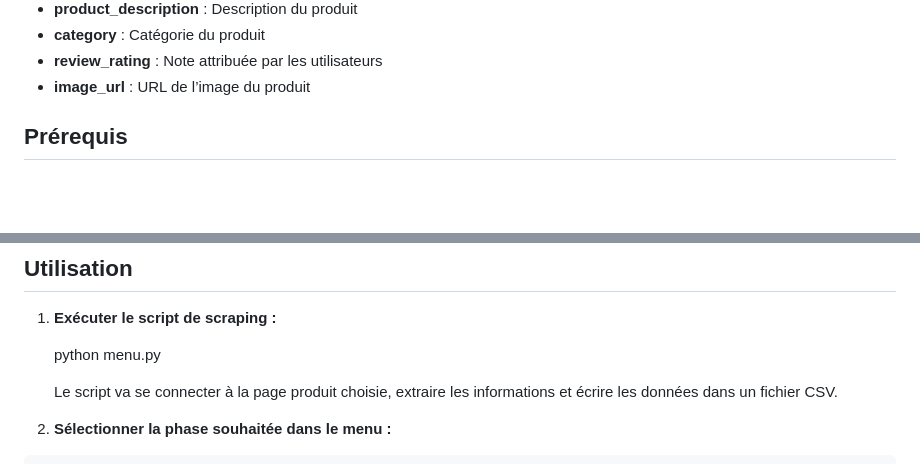
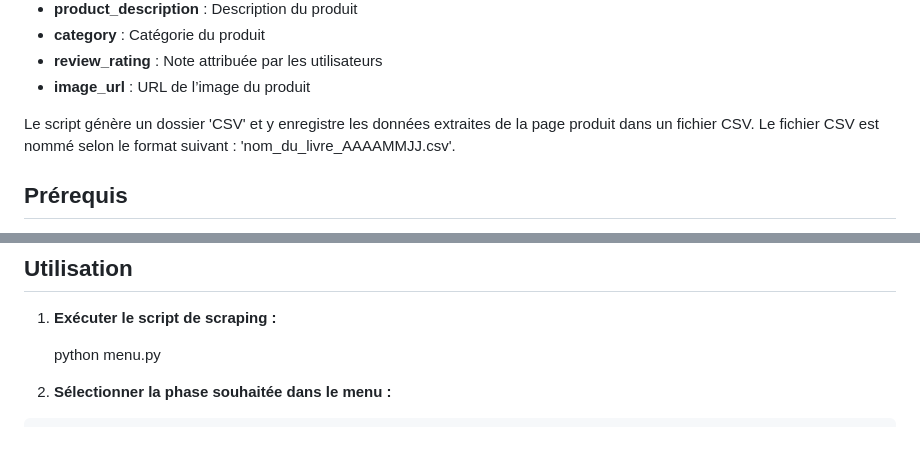
Before and after one commit to NZT48DEV/Projet_2_OC_v2, a Markdown page: README.md, 2 parts joined by grey strips. GitHub-like rendering; blank space fills up the shorter version.

Commit message:
Adaptation du README.md

```diff
--- a/README.md
+++ b/README.md
@@ -17,6 +17,8 @@ Le script récupère les informations suivantes pour un produit spécifique :
 - **review_rating** : Note attribuée par les utilisateurs
 - **image_url** : URL de l’image du produit
 
+Le script génère un dossier 'CSV' et y enregistre les données extraites de la page produit dans un fichier CSV.
+Le fichier CSV est nommé selon le format suivant : 'nom_du_livre_AAAAMMJJ.csv'.
 
 ## Prérequis
 
@@ -52,8 +54,6 @@ Le script récupère les informations suivantes pour un produit spécifique :
 1. **Exécuter le script de scraping :**
 
     python menu.py
-
-    Le script va se connecter à la page produit choisie, extraire les informations et écrire les données dans un fichier CSV.
 
 
 2. **Sélectionner la phase souhaitée dans le menu :**
```
